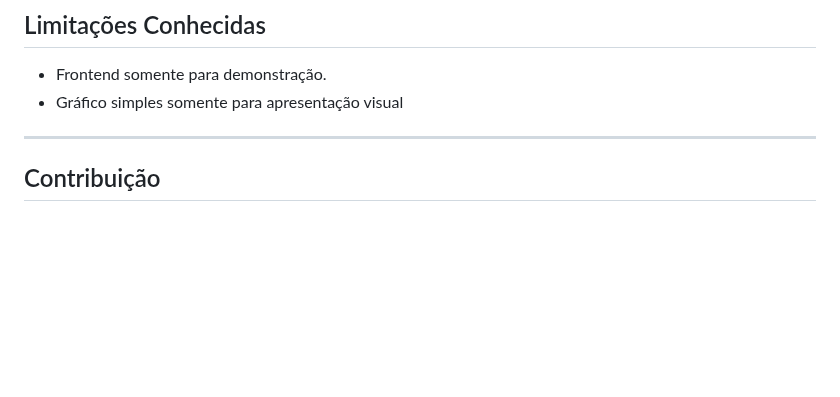
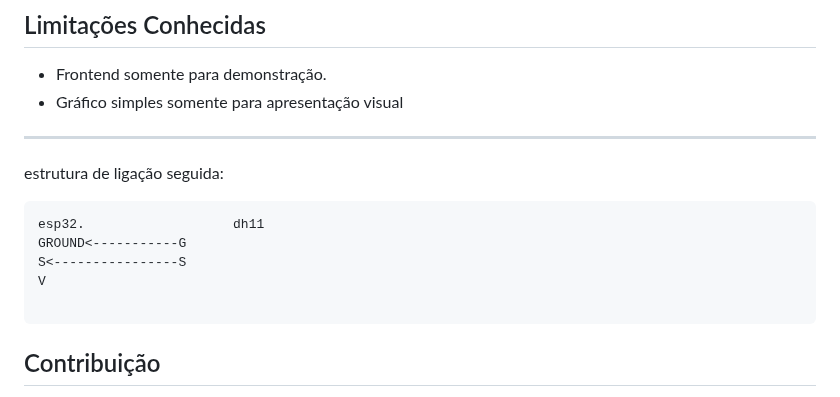
Before and after one commit to ugogemesio/projeto-aplicacao-redes, a Markdown page: README.md, the part around the change. Rendered like a GitHub page; blank space fills up the shorter version.

Commit message:
Atualizar o README.md

````diff
--- a/README.md
+++ b/README.md
@@ -166,6 +166,16 @@ messagingTemplate.convertAndSend("/topic/dht", newLast);
 - Gráfico simples somente para apresentação visual
 ---
 
+estrutura de ligação seguida:
+
+```bash
+esp32.                   dh11
+GROUND<-----------G
+S<----------------S
+V
+
+```
+
 ## <a id="contribuicao"></a>Contribuição
 
 1. Faça **fork** do repositório.
````
